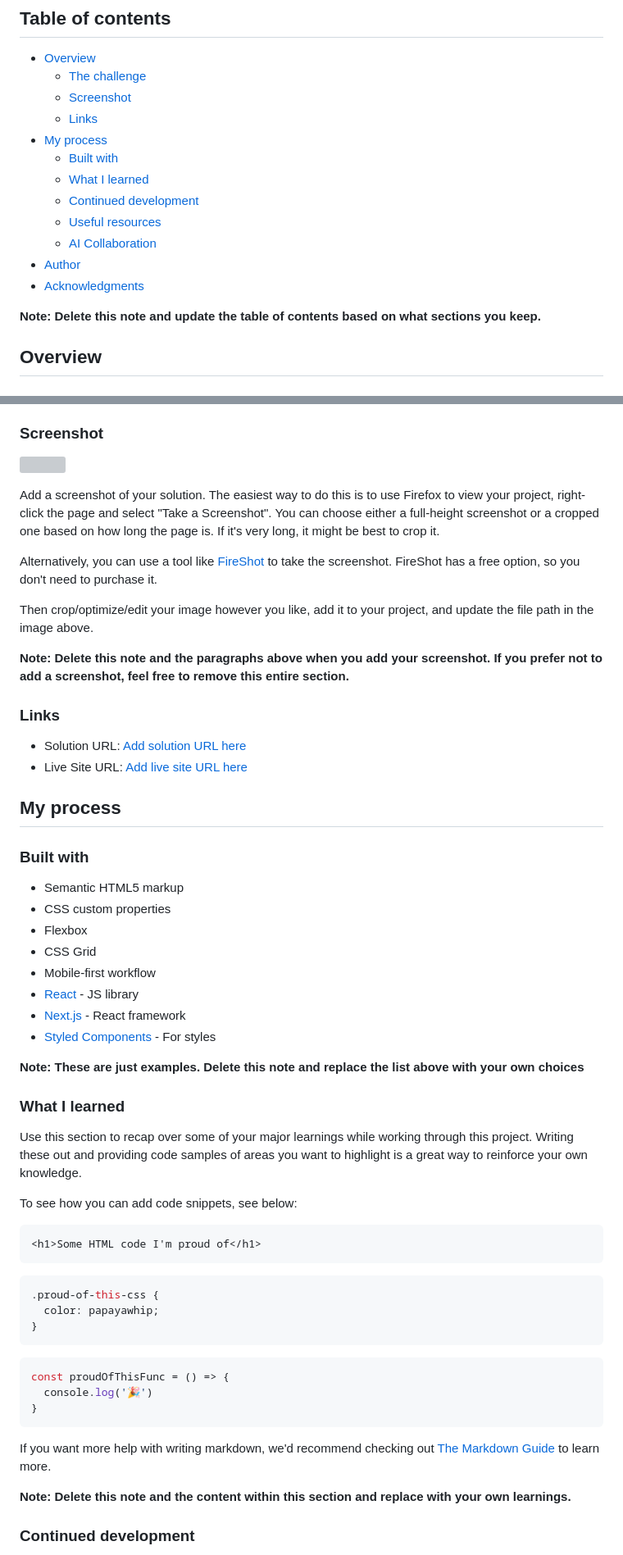
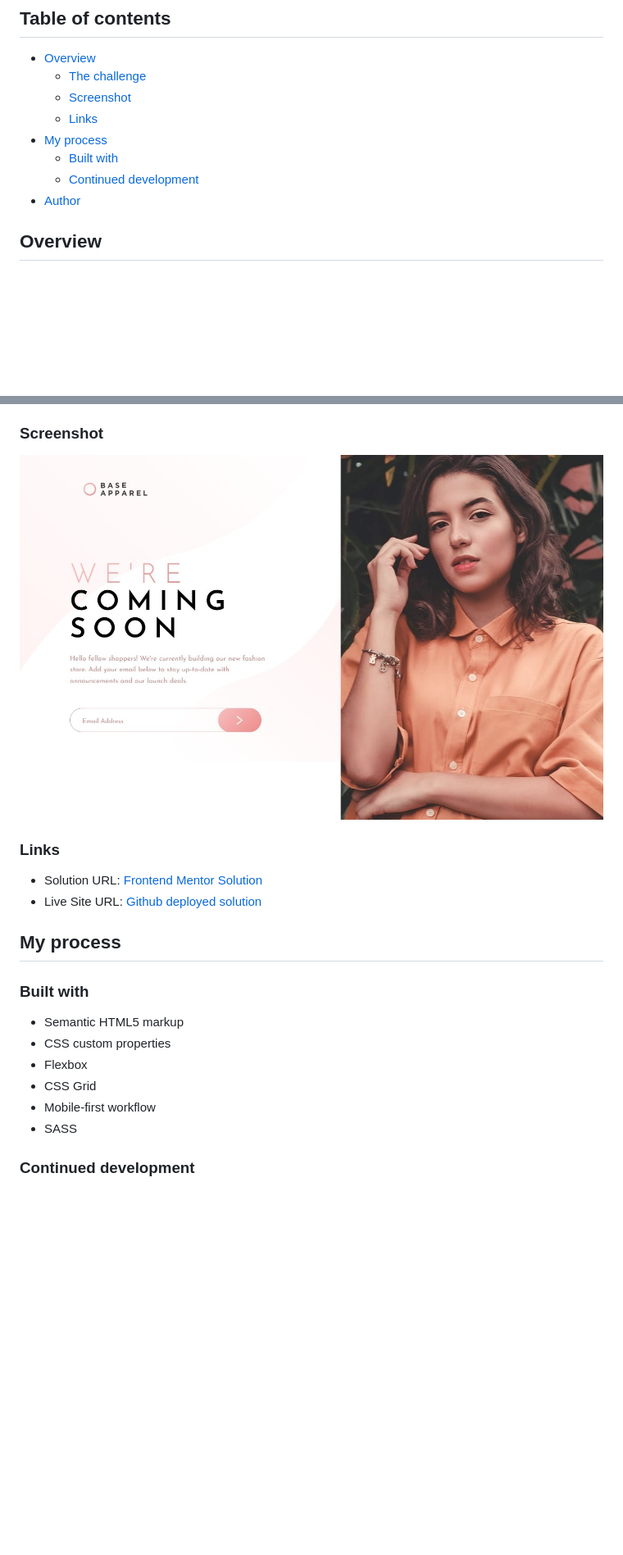
Before and after one commit to osmond20/Base-Apparel-coming-soon-master, a Markdown page: README.md, 2 parts joined by grey strips. Shown at 82% size. Drawn GitHub-style; pictures changed too: screenshot/Screenshot_7-8-2026_95638_osmond20.github.io.jpeg (added); blank space fills up the shorter version; grey boxes are pictures that could not be loaded.

Commit message:
screenshot added,  updated README and added comments to SCSS.

````diff
--- a/README.md
+++ b/README.md
@@ -10,14 +10,8 @@ This is a solution to the [Base Apparel coming soon page challenge on Frontend M
   - [Links](#links)
 - [My process](#my-process)
   - [Built with](#built-with)
-  - [What I learned](#what-i-learned)
   - [Continued development](#continued-development)
-  - [Useful resources](#useful-resources)
-  - [AI Collaboration](#ai-collaboration)
 - [Author](#author)
-- [Acknowledgments](#acknowledgments)
-
-**Note: Delete this note and update the table of contents based on what sections you keep.**
 
 ## Overview
 
@@ -33,20 +27,12 @@ Users should be able to:
 
 ### Screenshot
 
-![](./screenshot.jpg)
-
-Add a screenshot of your solution. The easiest way to do this is to use Firefox to view your project, right-click the page and select "Take a Screenshot". You can choose either a full-height screenshot or a cropped one based on how long the page is. If it's very long, it might be best to crop it.
-
-Alternatively, you can use a tool like [FireShot](https://getfireshot.com/) to take the screenshot. FireShot has a free option, so you don't need to purchase it.
-
-Then crop/optimize/edit your image however you like, add it to your project, and update the file path in the image above.
-
-**Note: Delete this note and the paragraphs above when you add your screenshot. If you prefer not to add a screenshot, feel free to remove this entire section.**
+![](screenshot/Screenshot_7-8-2026_95638_osmond20.github.io.jpeg)
 
 ### Links
 
-- Solution URL: [Add solution URL here](https://your-solution-url.com)
-- Live Site URL: [Add live site URL here](https://your-live-site-url.com)
+- Solution URL: [Frontend Mentor Solution](https://your-solution-url.com)
+- Live Site URL: [Github deployed solution](https://osmond20.github.io/Base-Apparel-Coming-soon-master/)
 
 ## My process
 
@@ -57,35 +43,7 @@ Then crop/optimize/edit your image however you like, add it to your project, and
 - Flexbox
 - CSS Grid
 - Mobile-first workflow
-- [React](https://reactjs.org/) - JS library
-- [Next.js](https://nextjs.org/) - React framework
-- [Styled Components](https://styled-components.com/) - For styles
-
-**Note: These are just examples. Delete this note and replace the list above with your own choices**
-
-### What I learned
-
-Use this section to recap over some of your major learnings while working through this project. Writing these out and providing code samples of areas you want to highlight is a great way to reinforce your own knowledge.
-
-To see how you can add code snippets, see below:
-
-```html
-<h1>Some HTML code I'm proud of</h1>
-```
-```css
-.proud-of-this-css {
-  color: papayawhip;
-}
-```
-```js
-const proudOfThisFunc = () => {
-  console.log('🎉')
-}
-```
-
-If you want more help with writing markdown, we'd recommend checking out [The Markdown Guide](https://www.markdownguide.org/) to learn more.
-
-**Note: Delete this note and the content within this section and replace with your own learnings.**
+- SASS
 
 ### Continued development
 
````
Also changed, not shown: other parts of README.md (+3 -31 lines), 2 other files.
